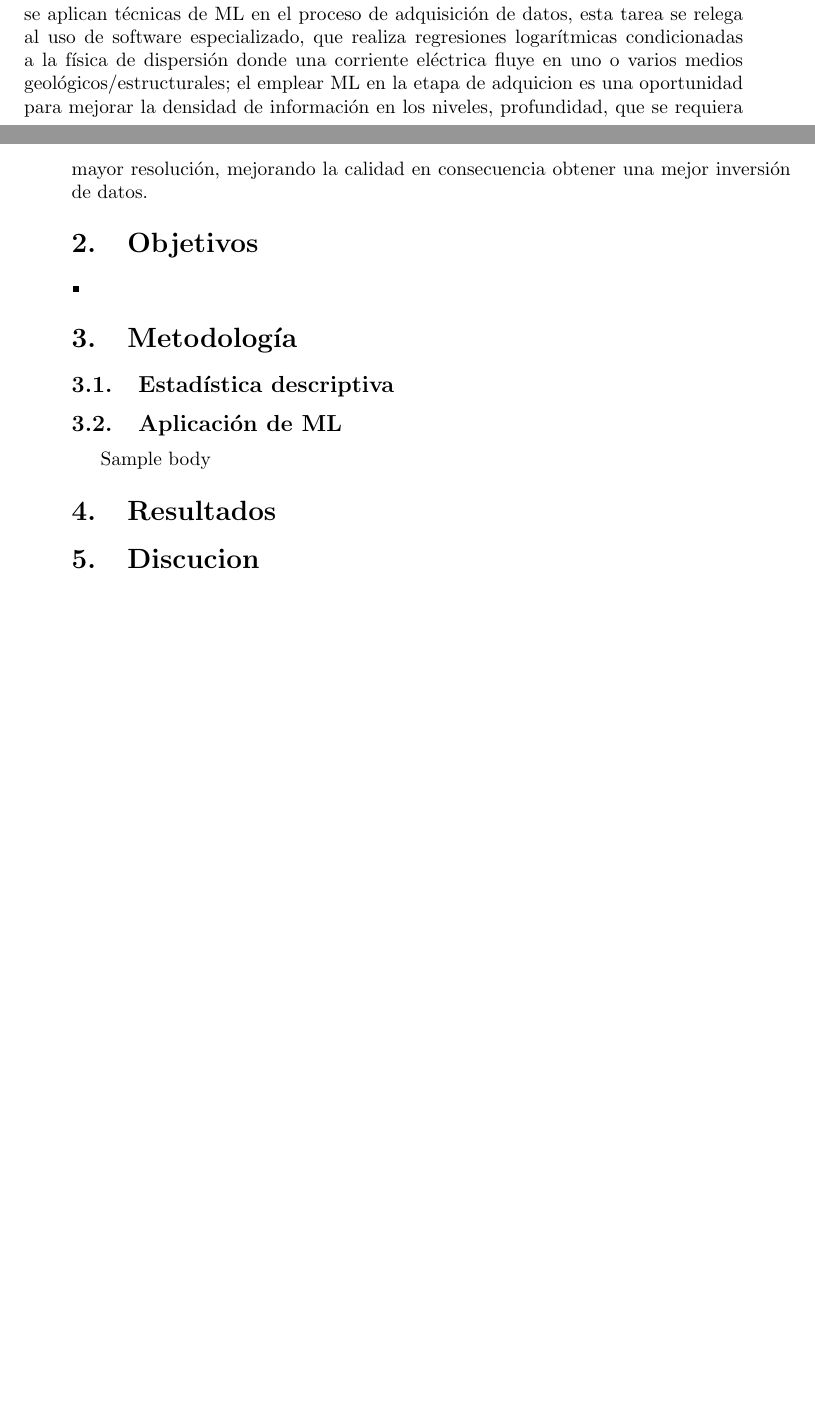
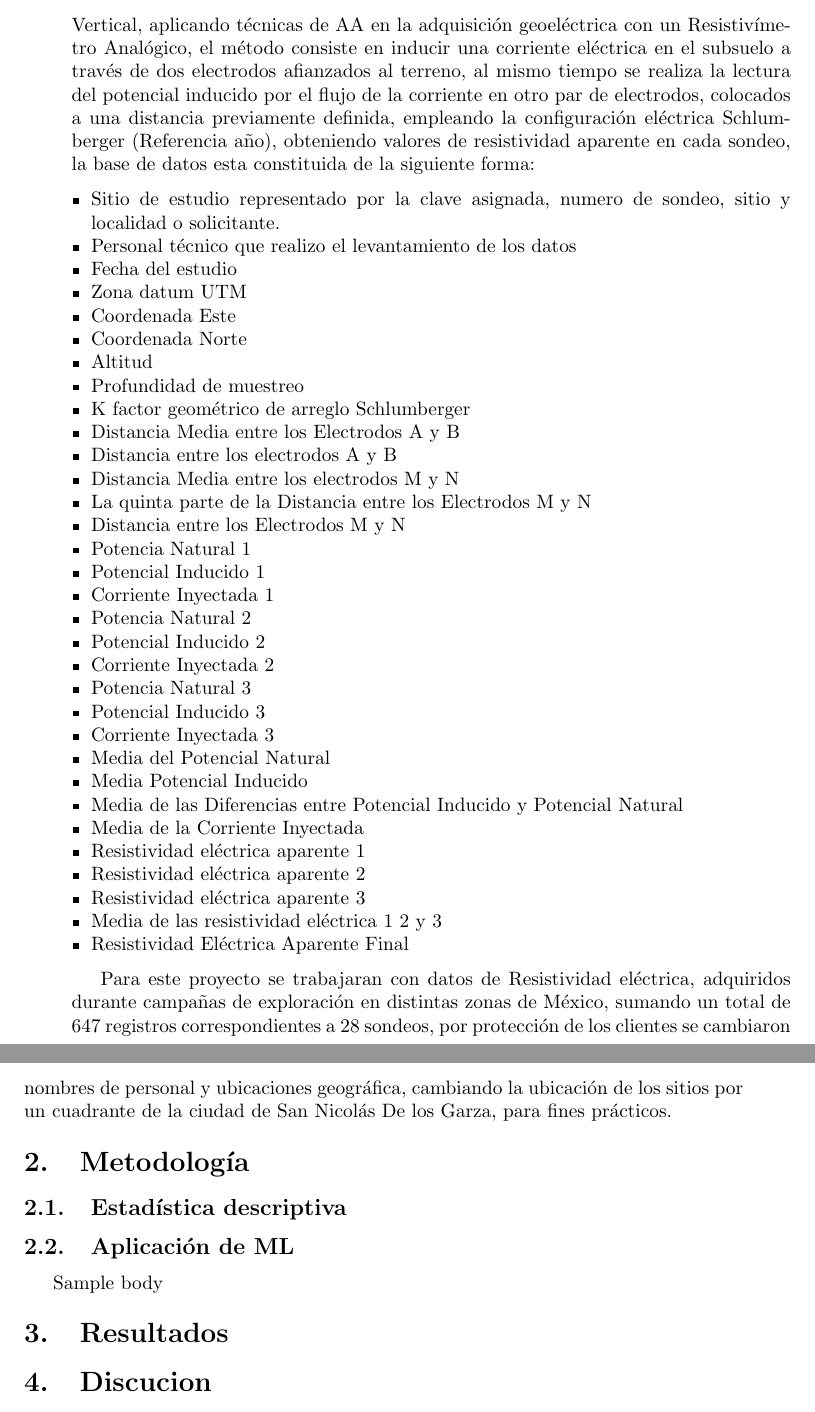
Before and after one commit to JuanJT117/Clase-de-aprendizaje-automatico, a LaTeX paper (Articulo-Aprendizaje Automatico/sn-article.tex): two parts of pages 1 and 2 of 5 before the commit and two parts of pages 2 and 3 of 6 after it, joined at a grey line, cut at the place of the change, the shorter picture padded with empty space. The pictures show the PDF file Articulo-Aprendizaje Automatico/sn-article.pdf that the author committed with the source.

Commit message:
actualizacion introduccion

```diff
--- a/Articulo-Aprendizaje Automatico/sn-article.tex
+++ b/Articulo-Aprendizaje Automatico/sn-article.tex
@@ -147,15 +147,48 @@
 
 \section{Introducci\'on}\label{sec1}
 
-que es el ML.... como se aplica a la Geof\'isica... como se emplea en Geoelectrica... con respecto a la prospecci\'on Geoelectrica mediante Sondeos El\'ectricos Verticales, no se aplican t\'ecnicas de ML en el proceso de adquisici\'on de datos, esta tarea se relega al uso de software especializado, que realiza regresiones logar\'itmicas condicionadas a la f\'isica de dispersi\'on donde una corriente el\'ectrica fluye en uno o varios medios geol\'ogicos/estructurales; el emplear ML en la etapa de adquicion es una oportunidad para mejorar la densidad de información en los niveles, profundidad, que se requiera mayor resoluci\'on, mejorando la calidad en consecuencia obtener una mejor inversi\'on de datos.
-
-\section{Objetivos}\label{sec2}
+En una campaña de exploración geofísica enfocada en recursos geohídricas se pueden emplear distintos métodos para determinar la existencia, profundidad y distribución del nivel freático de un acuífero, como son método de refracción sísmica, GPR (Ground Penetrating Radar) y métodos geoeléctricos, en este trabajo nos enfocaremos en la aplicación del método geoeléctrico en la modalidad de Sondeo Eléctrico Vertical, aplicando técnicas de AA en la adquisición geoeléctrica con un Resistivímetro Analógico, el método consiste en inducir una corriente eléctrica en el subsuelo a través de dos electrodos afianzados al terreno, al mismo tiempo se realiza la lectura del potencial inducido por el flujo de la corriente en otro par de electrodos, colocados a una distancia previamente definida, empleando la configuración eléctrica Schlumberger (Referencia año), obteniendo valores de resistividad aparente en cada sondeo, la base de datos esta constituida de la siguiente forma:
 
 \begin{itemize}
-	\item
+	\item  Sitio de estudio representado por la clave asignada, numero de sondeo, sitio y localidad o solicitante.
+	\item  Personal técnico que realizo el levantamiento de los datos
+	\item  Fecha del estudio
+	\item  Zona datum UTM
+	\item  Coordenada Este
+	\item  Coordenada Norte
+	\item  Altitud
+	\item  Profundidad de muestreo
+	\item  K factor geométrico de arreglo Schlumberger
+	\item  Distancia Media entre los Electrodos A y B
+	\item  Distancia entre los electrodos A y B
+	\item  Distancia Media entre los electrodos M y N
+	\item  La quinta parte de la Distancia entre los Electrodos M y N
+	\item  Distancia entre los Electrodos M y N
+	\item  Potencia Natural 1
+	\item  Potencial Inducido 1
+	\item  Corriente Inyectada 1
+	\item  Potencia Natural 2
+	\item  Potencial Inducido 2
+	\item  Corriente Inyectada 2
+	\item  Potencia Natural 3
+	\item  Potencial Inducido 3
+	\item  Corriente Inyectada 3
+	\item  Media del Potencial Natural
+	\item  Media Potencial Inducido
+	\item  Media de las Diferencias entre Potencial Inducido y Potencial Natural
+	\item  Media de la Corriente Inyectada
+	\item  Resistividad eléctrica aparente 1
+	\item  Resistividad eléctrica aparente 2
+	\item  Resistividad eléctrica aparente 3
+	\item  Media de las resistividad eléctrica 1 2 y 3
+	\item  Resistividad Eléctrica Aparente Final
 \end{itemize}
 
-\section{Metodolog\'ia}\label{sec3}
+Para este proyecto se trabajaran con datos de Resistividad eléctrica, adquiridos durante campañas de exploración en distintas zonas de México, sumando un total de 647 registros correspondientes a 28 sondeos, por protección de los clientes se cambiaron nombres de personal y ubicaciones geográfica, cambiando la ubicación de los sitios por un cuadrante de la ciudad de San Nicolás De los Garza, para fines prácticos.
+
+
+
+\section{Metodología}\label{sec2}
 
 \subsection{Estad\'istica descriptiva}\label{subsec1}
 
```
Also changed, not shown: Articulo-Aprendizaje Automatico/imagenes/diagrama de violin distribucion de resissitivdades aparentes.png (added), Articulo-Aprendizaje Automatico/imagenes/distribucion de estadistica por sitio.png (added), Articulo-Aprendizaje Automatico/sn-article.pdf, Articulo-Aprendizaje Automatico/sn-article.tex (2 more changed lines), 10 other files.
